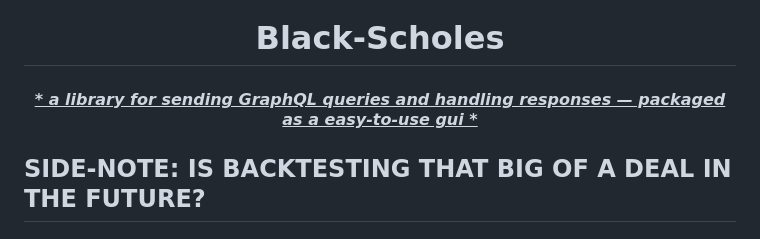
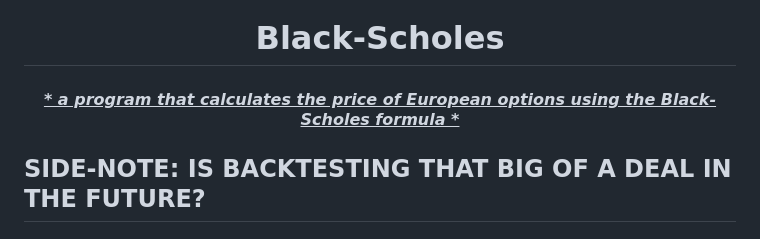
Before and after one commit to lyndskg/black-scholes-cpp, a Markdown page: README.md, the part around the change. Rendered like a GitHub page.

```diff
--- a/README.md
+++ b/README.md
@@ -2,7 +2,7 @@
 
 <h1 align="center">Black-Scholes</h1>
 
-<h4 align="center"><ins><strong><em>* a library for sending GraphQL queries and handling responses &mdash; packaged as a easy-to-use gui * </em></strong></ins></h4>
+<h4 align="center"><ins><strong><em>* a program that calculates the price of European options using the Black-Scholes formula * </em></strong></ins></h4>
 
 ## SIDE-NOTE: IS BACKTESTING THAT BIG OF A DEAL IN THE FUTURE?
 
```
